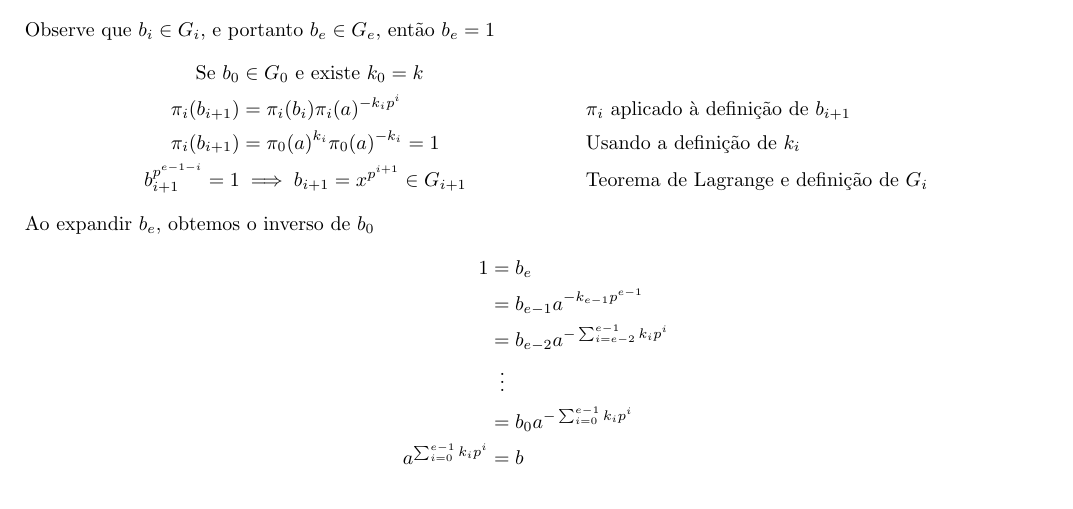
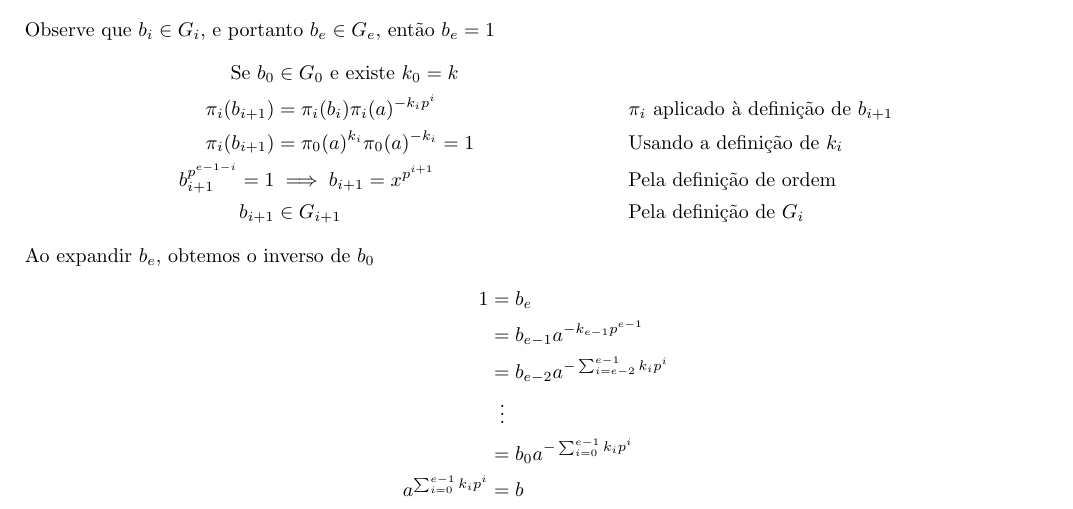
Before and after one commit to mateusvmv/tp1_algebra_a, a LaTeX document (docs.tex): part of page 2 of 3, cut so that both start at the same text. Compiled offline with pdfLaTeX.

Commit message:
mais clareza

```diff
--- a/docs.tex
+++ b/docs.tex
@@ -108,7 +108,8 @@ Observe que $b_i \in G_i$, e portanto $b_e \in G_e$, então $b_e = 1$
     \text{Se }b_0 &\in G_0\text{ e existe }k_0 = k\\
     \pi_i(b_{i+1}) &= \pi_i(b_i)\pi_i(a)^{-k_ip^i}          &&\text{$\pi_i$ aplicado à definição de $b_{i+1}$}\\
     \pi_i(b_{i+1}) &= \pi_0(a)^{k_i}\pi_0(a)^{-k_i} = 1     &&\text{Usando a definição de $k_i$}\\
-    b_{i+1}^{p^{e-1-i}} = 1 &\implies b_{i+1} = x^{p^{i+1}} \in G_{i+1} &&\text{Teorema de Lagrange e definição de $G_i$}
+    b_{i+1}^{p^{e-1-i}} = 1 &\implies b_{i+1} = x^{p^{i+1}} &&\text{Pela definição de ordem}\\
+    b_{i+1} &\in G_{i+1}                                    &&\text{Pela definição de $G_i$}
 \end{align*}
 Ao expandir $b_e$, obtemos o inverso de $b_0$
 \begin{align*}
```
